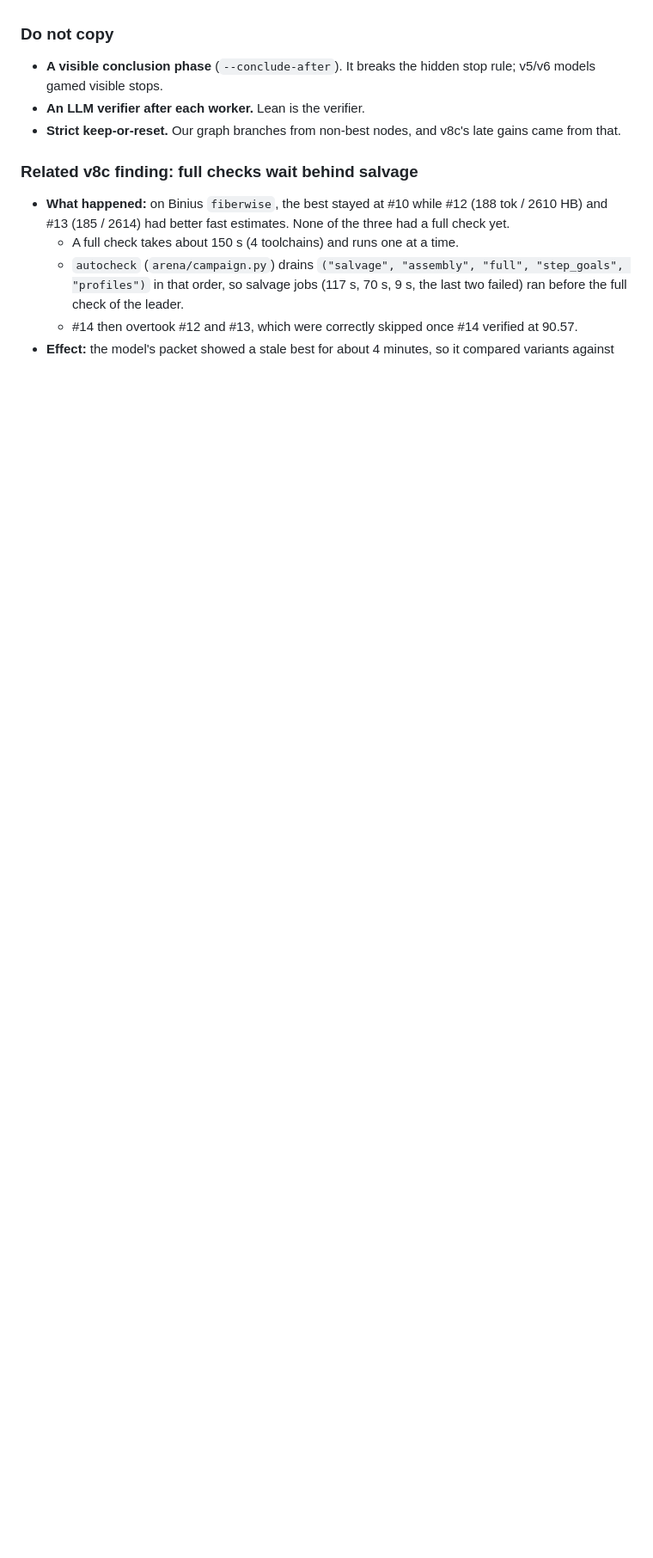
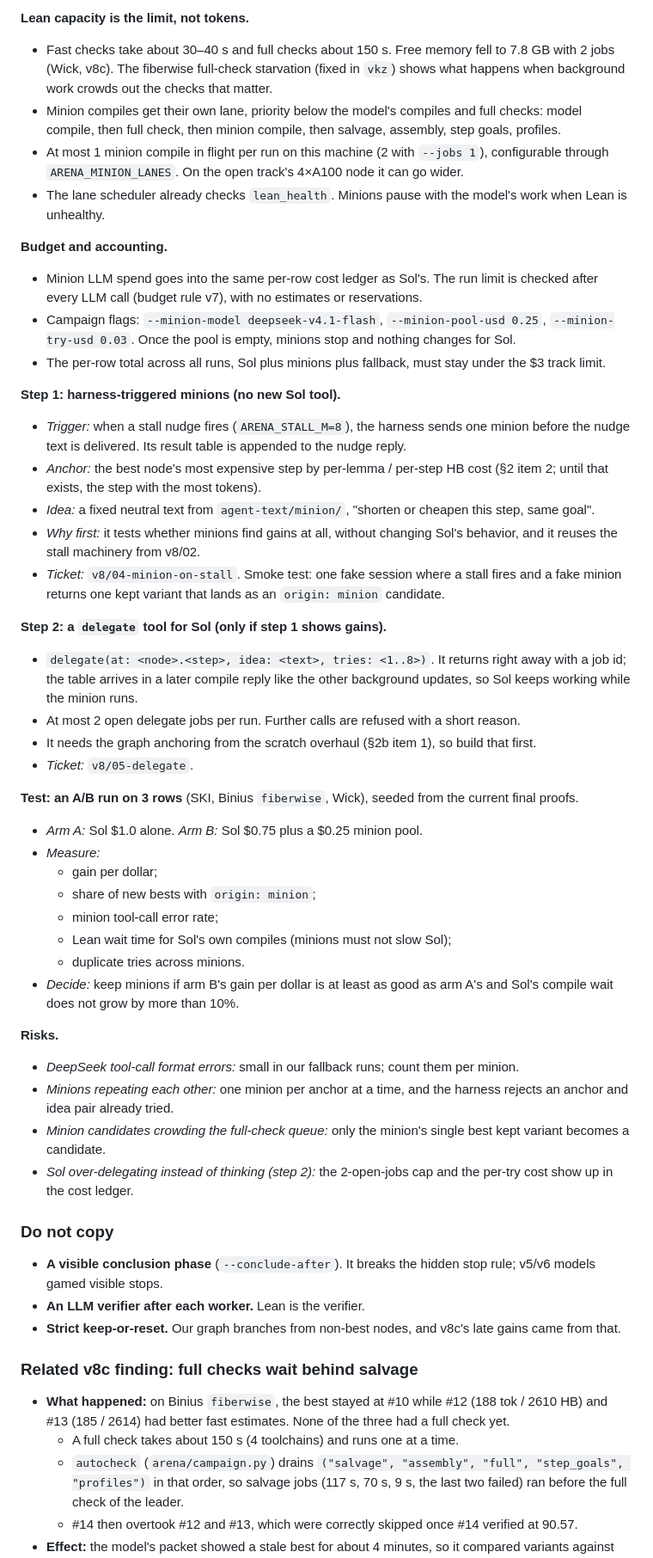
Before and after one commit to HrushikeshPawar/lean-refactor-pi, a Markdown page: docs/PLAN-harness-v8.md, the part around one of its changes. Shown at 86% size. Rendered like a GitHub page; blank space fills up the shorter version.

Commit message:
docs(plan): Sol planner with DeepSeek minions, contract, lanes, budget, A/B test
Co-Authored-By: Claude Opus 5.5 <noreply@anthropic.com>

```diff
--- a/docs/PLAN-harness-v8.md
+++ b/docs/PLAN-harness-v8.md
@@ -128,3 +149,42 @@ Sources: [OpenProver](https://github.com/kripner/OpenProver) (README only, code
+**Lean capacity is the limit, not tokens.**
+- Fast checks take about 30–40 s and full checks about 150 s. Free memory fell to 7.8 GB with 2 jobs (Wick, v8c). The fiberwise full-check starvation (fixed in `vkz`) shows what happens when background work crowds out the checks that matter.
+- Minion compiles get their own lane, priority below the model's compiles and full checks: model compile, then full check, then minion compile, then salvage, assembly, step goals, profiles.
+- At most 1 minion compile in flight per run on this machine (2 with `--jobs 1`), configurable through `ARENA_MINION_LANES`. On the open track's 4×A100 node it can go wider.
+- The lane scheduler already checks `lean_health`. Minions pause with the model's work when Lean is unhealthy.
+
+**Budget and accounting.**
+- Minion LLM spend goes into the same per-row cost ledger as Sol's. The run limit is checked after every LLM call (budget rule v7), with no estimates or reservations.
+- Campaign flags: `--minion-model deepseek-v4.1-flash`, `--minion-pool-usd 0.25`, `--minion-try-usd 0.03`. Once the pool is empty, minions stop and nothing changes for Sol.
+- The per-row total across all runs, Sol plus minions plus fallback, must stay under the $3 track limit.
+
+**Step 1: harness-triggered minions (no new Sol tool).**
+- *Trigger:* when a stall nudge fires (`ARENA_STALL_M=8`), the harness sends one minion before the nudge text is delivered. Its result table is appended to the nudge reply.
+- *Anchor:* the best node's most expensive step by per-lemma / per-step HB cost (§2 item 2; until that exists, the step with the most tokens).
+- *Idea:* a fixed neutral text from `agent-text/minion/`, "shorten or cheapen this step, same goal".
+- *Why first:* it tests whether minions find gains at all, without changing Sol's behavior, and it reuses the stall machinery from v8/02.
+- *Ticket:* `v8/04-minion-on-stall`. Smoke test: one fake session where a stall fires and a fake minion returns one kept variant that lands as an `origin: minion` candidate.
+
+**Step 2: a `delegate` tool for Sol (only if step 1 shows gains).**
+- `delegate(at: <node>.<step>, idea: <text>, tries: <1..8>)`. It returns right away with a job id; the table arrives in a later compile reply like the other background updates, so Sol keeps working while the minion runs.
+- At most 2 open delegate jobs per run. Further calls are refused with a short reason.
+- It needs the graph anchoring from the scratch overhaul (§2b item 1), so build that first.
+- *Ticket:* `v8/05-delegate`.
+
+**Test: an A/B run on 3 rows** (SKI, Binius `fiberwise`, Wick), seeded from the current final proofs.
+- *Arm A:* Sol $1.0 alone. *Arm B:* Sol $0.75 plus a $0.25 minion pool.
+- *Measure:*
+  - gain per dollar;
+  - share of new bests with `origin: minion`;
+  - minion tool-call error rate;
+  - Lean wait time for Sol's own compiles (minions must not slow Sol);
+  - duplicate tries across minions.
+- *Decide:* keep minions if arm B's gain per dollar is at least as good as arm A's and Sol's compile wait does not grow by more than 10%.
+
+**Risks.**
+- *DeepSeek tool-call format errors:* small in our fallback runs; count them per minion.
+- *Minions repeating each other:* one minion per anchor at a time, and the harness rejects an anchor and idea pair already tried.
+- *Minion candidates crowding the full-check queue:* only the minion's single best kept variant becomes a candidate.
+- *Sol over-delegating instead of thinking (step 2):* the 2-open-jobs cap and the per-try cost show up in the cost ledger.
 
 ### Do not copy
 
```
Also changed, not shown: other parts of docs/PLAN-harness-v8.md (+22 -1 lines).
